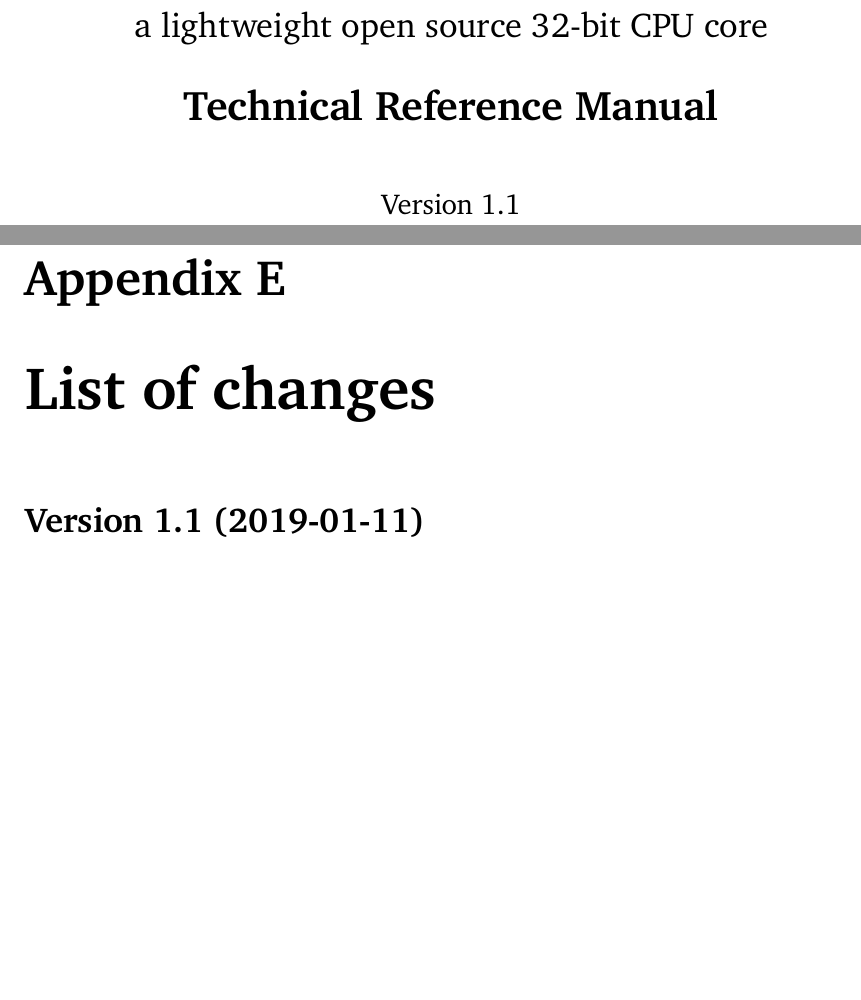
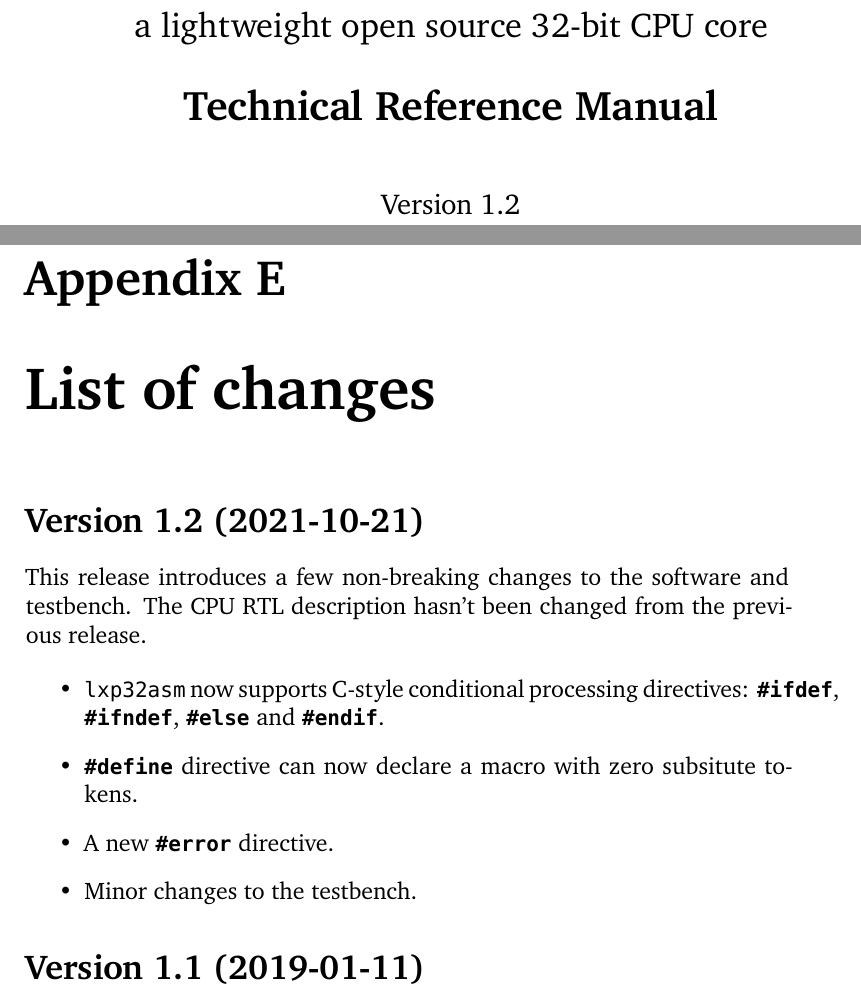
Before and after one commit to lxp32/lxp32-cpu, a LaTeX thesis (doc/src/trm/lxp32-trm.tex, which reads doc/src/trm/frontmatter.tex): two parts of pages 1 and 65 of 65 before the commit and two parts of pages 1 and 65 of 66 after it, joined at a grey line, cut so that both start at the same text, the shorter picture padded with empty space. Compiled offline with XeLaTeX.

Commit message:
bump version number, update changelog

```diff
--- a/doc/src/trm/frontmatter.tex
+++ b/doc/src/trm/frontmatter.tex
@@ -15,7 +15,7 @@
 	\Large a lightweight open source 32-bit CPU core\par
 	\LARGE \textbf{Technical Reference Manual}\par
 	\vspace{1.2\onelineskip}
-	\large Version 1.1\par
+	\large Version 1.2\par
 	\vspace*{4\onelineskip}
 	\end{center}
 	\vspace*{\fill}
--- a/doc/src/trm/lxp32-trm.tex
+++ b/doc/src/trm/lxp32-trm.tex
@@ -1828,6 +1828,17 @@ Depending on the instruction, operands can be registers, numeric literals or sym
 
 \chapter{List of changes}
 
+\section*{Version 1.2 (2021-10-21)}
+
+This release introduces a few non-breaking changes to the software and testbench. The CPU RTL description hasn't been changed from the previous release.
+
+\begin{itemize}
+	\item \shellcmd{lxp32asm} now supports C-style conditional processing directives: \instr{\#ifdef}, \instr{\#ifndef}, \instr{\#else} and \instr{\#endif}.
+	\item \instr{\#define} directive can now declare a macro with zero subsitute tokens.
+	\item A new \instr{\#error} directive.
+	\item Minor changes to the testbench.
+\end{itemize}
+
 \section*{Version 1.1 (2019-01-11)}
 
 This release introduces a minor but technically breaking hardware change: the START\_ADDR generic, which used to be 30-bit, has been for convenience extended to a full 32-bit word; the two least significant bits are ignored.
```
Also changed, not shown: doc/lxp32-trm.pdf.
